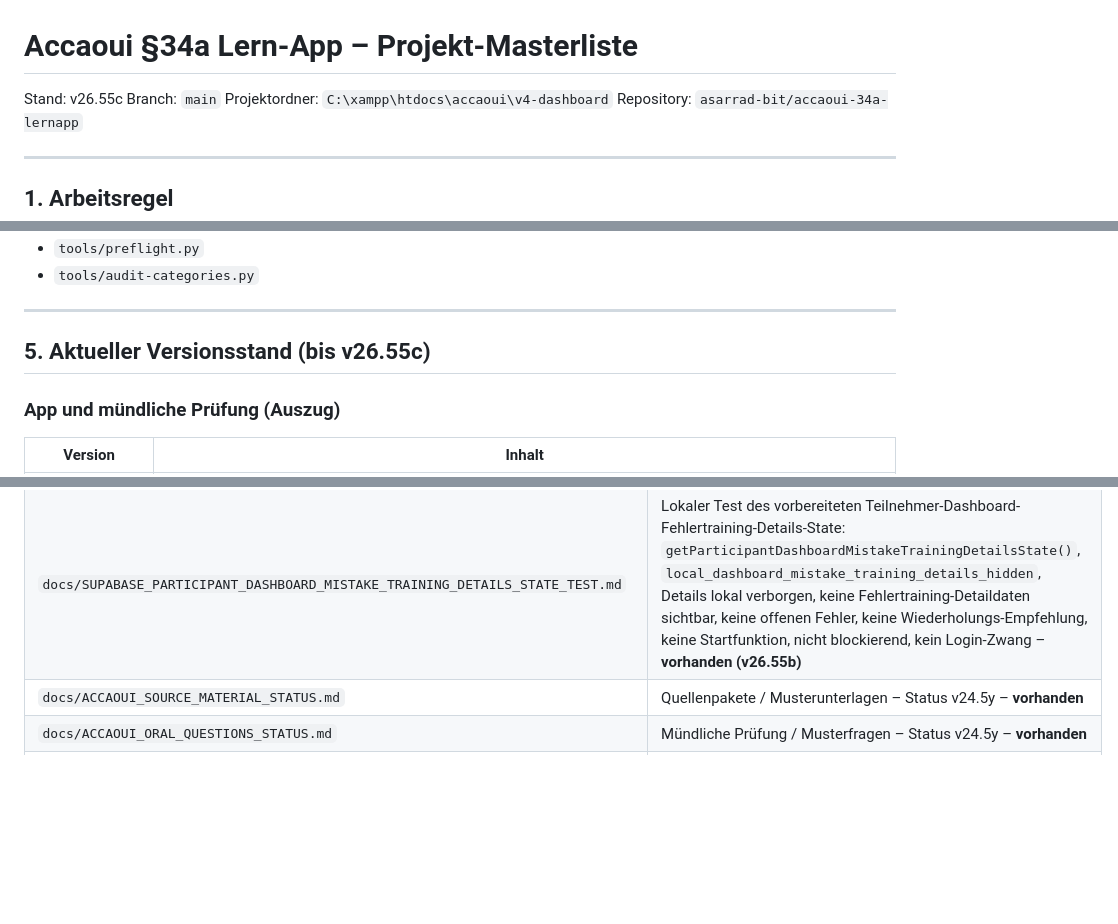
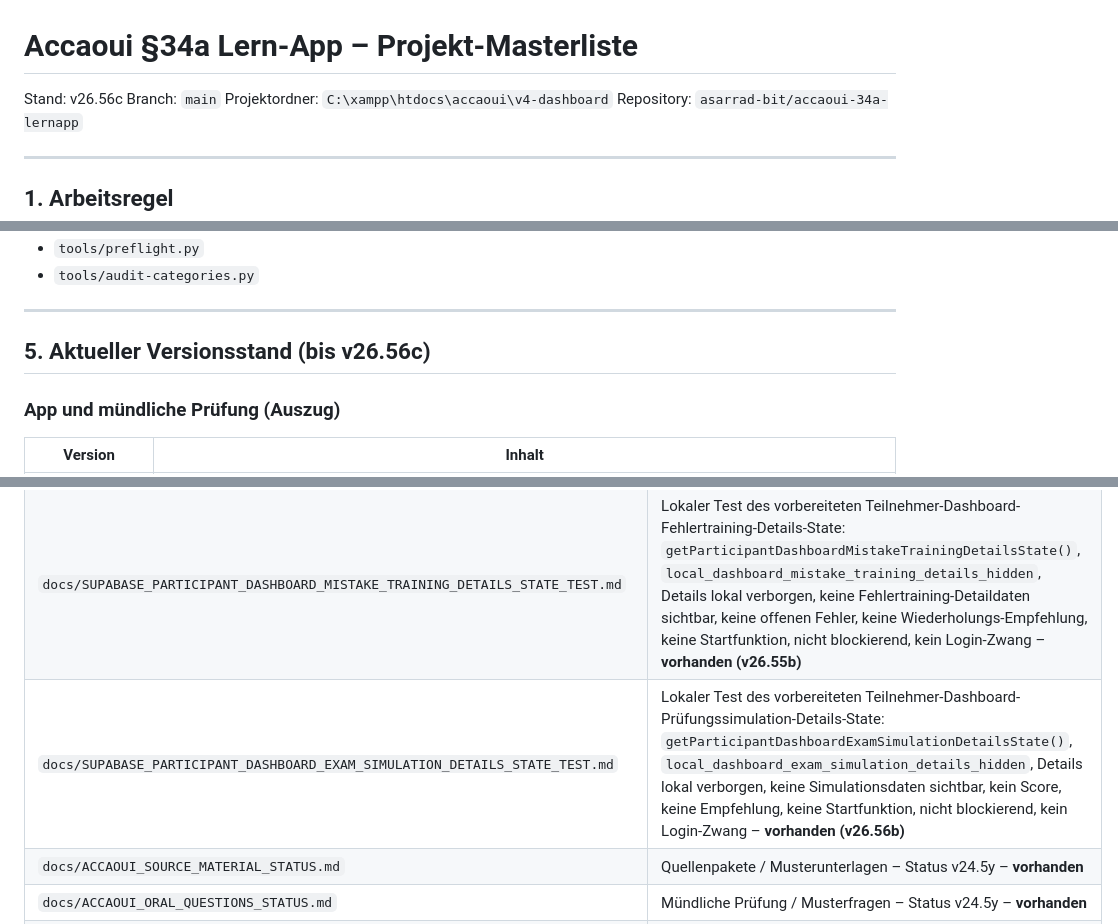
Before and after one commit to asarrad-bit/accaoui-34a-lernapp, a Markdown page: docs/PROJECT_MASTERLIST.md, 3 parts joined by grey strips. Drawn GitHub-style; blank space fills up the shorter version.

Commit message:
v26.56c update masterlist for participant dashboard exam simulation details state

```diff
--- a/docs/PROJECT_MASTERLIST.md
+++ b/docs/PROJECT_MASTERLIST.md
@@ -1,6 +1,6 @@
 # Accaoui §34a Lern-App – Projekt-Masterliste
 
-Stand: v26.55c
+Stand: v26.56c
 Branch: `main`
 Projektordner: `C:\xampp\htdocs\accaoui\v4-dashboard`
 Repository: `asarrad-bit/accaoui-34a-lernapp`
@@ -156,7 +156,7 @@ Werkzeuge (nicht in der App geladen, aber Pflicht vor Commit):
 
 ---
 
-## 5. Aktueller Versionsstand (bis v26.55c)
+## 5. Aktueller Versionsstand (bis v26.56c)
 
 ### App und mündliche Prüfung (Auszug)
 
@@ -668,6 +671,7 @@ python tools/preflight.py
 | `docs/SUPABASE_PARTICIPANT_DASHBOARD_COURSE_MATERIALS_STATE_TEST.md` | Lokaler Test des vorbereiteten Teilnehmer-Dashboard-Kursmaterial-State: `getParticipantDashboardCourseMaterialsState()`, `local_dashboard_course_materials_hidden`, Kursmaterial lokal verborgen, keine Kursmaterial-Daten sichtbar, kein Öffnen, kein Download, nicht blockierend, kein Login-Zwang – **vorhanden (v26.53b)** |
 | `docs/SUPABASE_PARTICIPANT_DASHBOARD_LEARNING_PROGRESS_DETAILS_STATE_TEST.md` | Lokaler Test des vorbereiteten Teilnehmer-Dashboard-Lernfortschritt-Details-State: `getParticipantDashboardLearningProgressDetailsState()`, `local_dashboard_learning_progress_details_hidden`, Details lokal verborgen, keine Detaildaten sichtbar, keine Prozentanzeige, kein aktuelles Lernthema, nicht blockierend, kein Login-Zwang – **vorhanden (v26.54b)** |
 | `docs/SUPABASE_PARTICIPANT_DASHBOARD_MISTAKE_TRAINING_DETAILS_STATE_TEST.md` | Lokaler Test des vorbereiteten Teilnehmer-Dashboard-Fehlertraining-Details-State: `getParticipantDashboardMistakeTrainingDetailsState()`, `local_dashboard_mistake_training_details_hidden`, Details lokal verborgen, keine Fehlertraining-Detaildaten sichtbar, keine offenen Fehler, keine Wiederholungs-Empfehlung, keine Startfunktion, nicht blockierend, kein Login-Zwang – **vorhanden (v26.55b)** |
+| `docs/SUPABASE_PARTICIPANT_DASHBOARD_EXAM_SIMULATION_DETAILS_STATE_TEST.md` | Lokaler Test des vorbereiteten Teilnehmer-Dashboard-Prüfungssimulation-Details-State: `getParticipantDashboardExamSimulationDetailsState()`, `local_dashboard_exam_simulation_details_hidden`, Details lokal verborgen, keine Simulationsdaten sichtbar, kein Score, keine Empfehlung, keine Startfunktion, nicht blockierend, kein Login-Zwang – **vorhanden (v26.56b)** |
 | `docs/ACCAOUI_SOURCE_MATERIAL_STATUS.md` | Quellenpakete / Musterunterlagen – Status v24.5y – **vorhanden** |
 | `docs/ACCAOUI_ORAL_QUESTIONS_STATUS.md` | Mündliche Prüfung / Musterfragen – Status v24.5y – **vorhanden** |
 | `docs/PROJECT_MASTERLIST.md` | Diese Datei |
```
Also changed, not shown: other parts of docs/PROJECT_MASTERLIST.md (+3 -0 lines).
